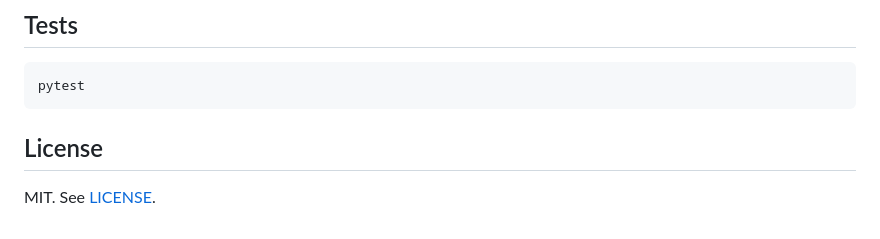
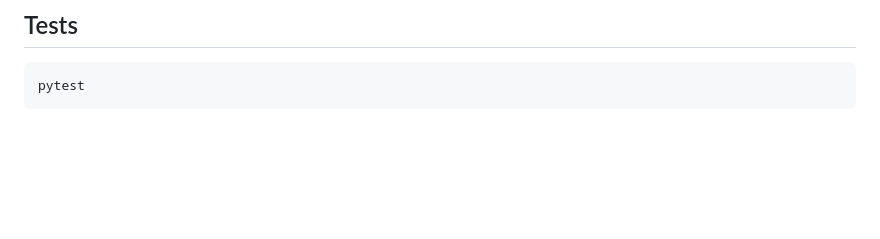
Before and after one commit to srinivaspaluvayi/GuardianAgent, a Markdown page: README.md, the part around the change. Rendered like a GitHub page; blank space fills up the shorter version.

Commit message:
Remove License section from README
Remove license section from README

````diff
--- a/README.md
+++ b/README.md
@@ -172,7 +172,3 @@ tests/
 ```bash
 pytest
 ```
-
-## License
-
-MIT. See [LICENSE](LICENSE).
````
